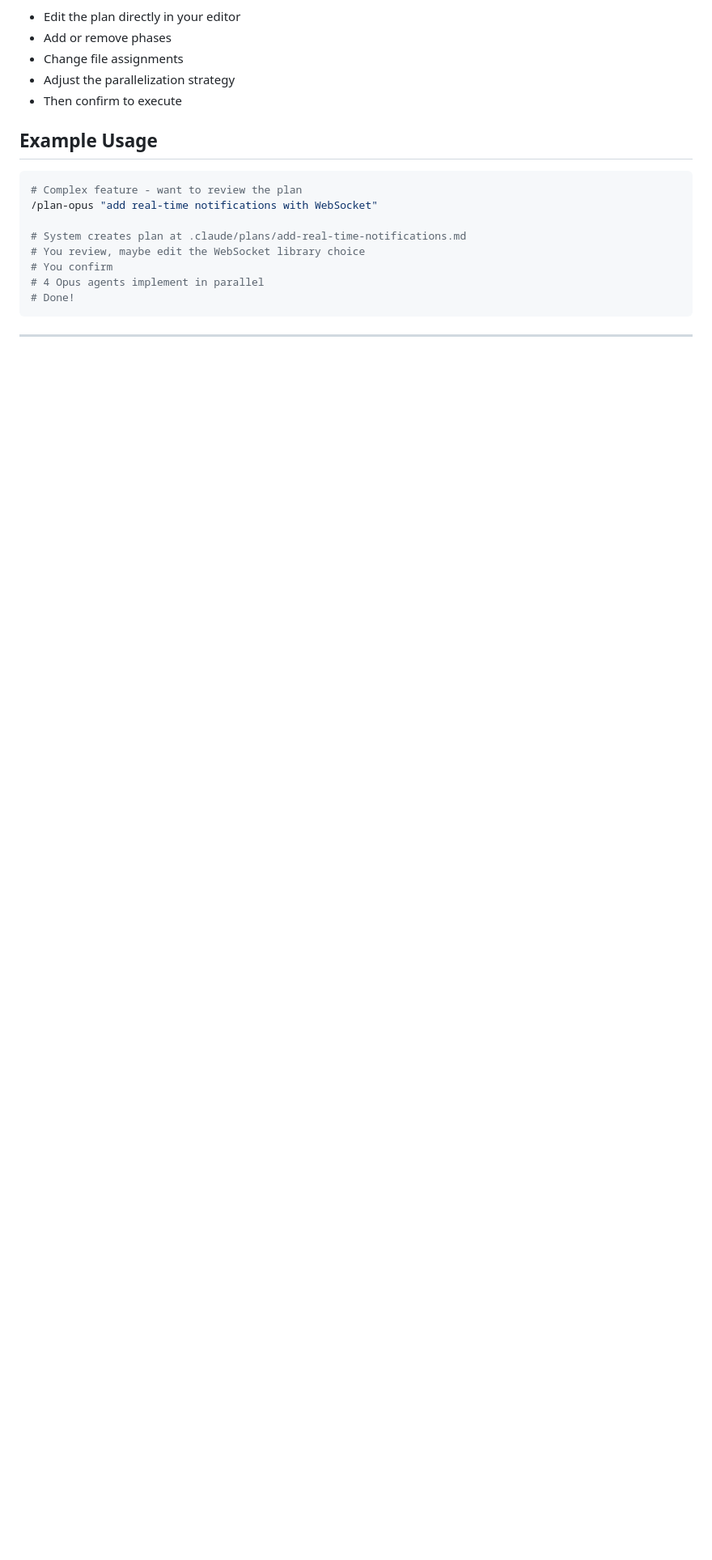
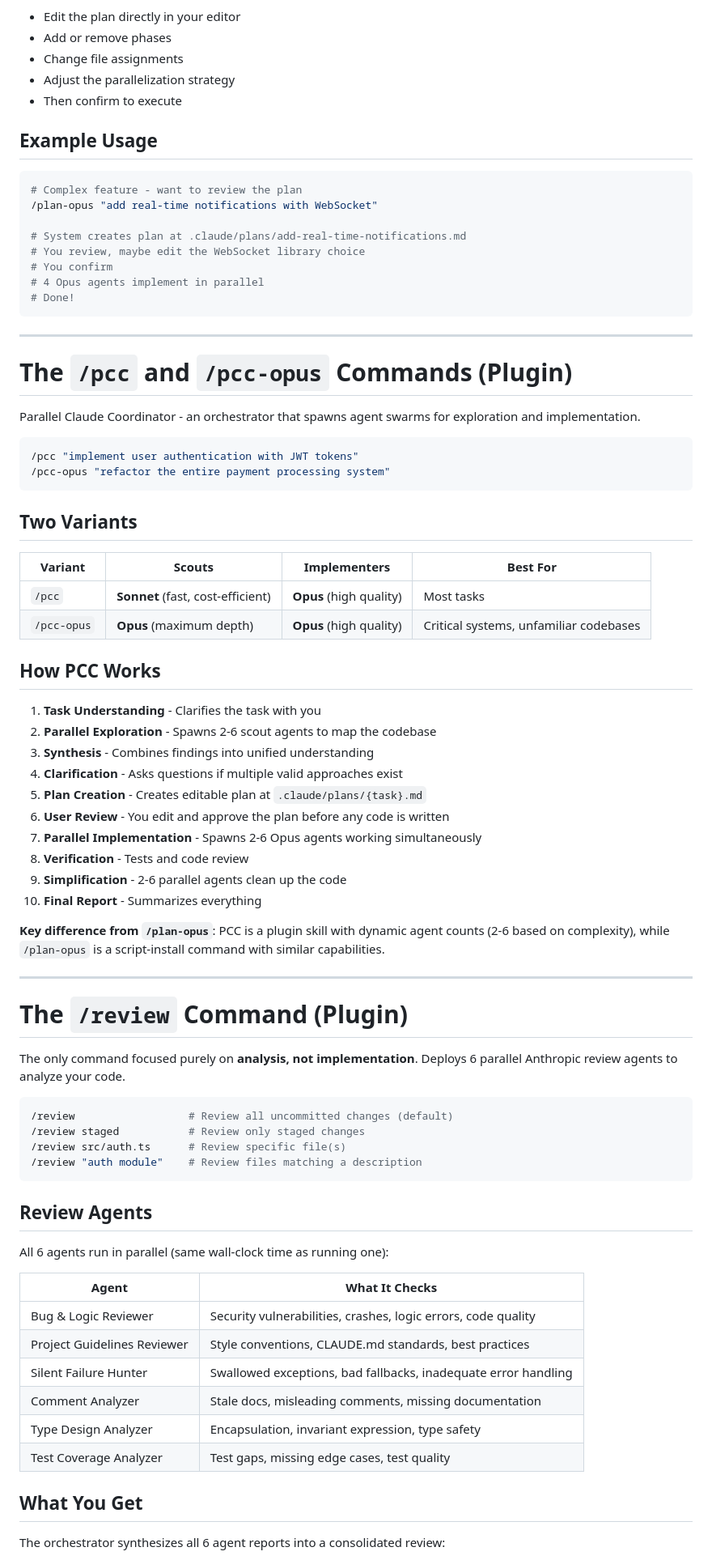
Before and after one commit to Kasempiternal/Claude-Agent-System, a Markdown page: README.md, the part around one of its changes. Shown at 81% size. Drawn GitHub-style; blank space fills up the shorter version.

Commit message:
Add /review, /pcc, /pcc-opus to root README
Root README now documents all plugin skills: /review (code review
swarm with 6 parallel agents), /pcc (Sonnet scouts + Opus
implementers), and /pcc-opus (all-Opus). Updated Quick Start table,
"When to Use" guide, and added full sections with agent tables and
workflow descriptions.

Co-Authored-By: Claude Opus 4.6 <noreply@anthropic.com>

````diff
--- a/README.md
+++ b/README.md
@@ -467,3 +467,64 @@ You can:
 
 ---
 
+# The `/pcc` and `/pcc-opus` Commands (Plugin)
+
+Parallel Claude Coordinator - an orchestrator that spawns agent swarms for exploration and implementation.
+
+```bash
+/pcc "implement user authentication with JWT tokens"
+/pcc-opus "refactor the entire payment processing system"
+```
+
+## Two Variants
+
+| Variant | Scouts | Implementers | Best For |
+|---------|--------|-------------|----------|
+| `/pcc` | **Sonnet** (fast, cost-efficient) | **Opus** (high quality) | Most tasks |
+| `/pcc-opus` | **Opus** (maximum depth) | **Opus** (high quality) | Critical systems, unfamiliar codebases |
+
+## How PCC Works
+
+1. **Task Understanding** - Clarifies the task with you
+2. **Parallel Exploration** - Spawns 2-6 scout agents to map the codebase
+3. **Synthesis** - Combines findings into unified understanding
+4. **Clarification** - Asks questions if multiple valid approaches exist
+5. **Plan Creation** - Creates editable plan at `.claude/plans/{task}.md`
+6. **User Review** - You edit and approve the plan before any code is written
+7. **Parallel Implementation** - Spawns 2-6 Opus agents working simultaneously
+8. **Verification** - Tests and code review
+9. **Simplification** - 2-6 parallel agents clean up the code
+10. **Final Report** - Summarizes everything
+
+**Key difference from `/plan-opus`**: PCC is a plugin skill with dynamic agent counts (2-6 based on complexity), while `/plan-opus` is a script-install command with similar capabilities.
+
+---
+
+# The `/review` Command (Plugin)
+
+The only command focused purely on **analysis, not implementation**. Deploys 6 parallel Anthropic review agents to analyze your code.
+
+```bash
+/review                  # Review all uncommitted changes (default)
+/review staged           # Review only staged changes
+/review src/auth.ts      # Review specific file(s)
+/review "auth module"    # Review files matching a description
+```
+
+## Review Agents
+
+All 6 agents run in parallel (same wall-clock time as running one):
+
+| Agent | What It Checks |
+|-------|---------------|
+| Bug & Logic Reviewer | Security vulnerabilities, crashes, logic errors, code quality |
+| Project Guidelines Reviewer | Style conventions, CLAUDE.md standards, best practices |
+| Silent Failure Hunter | Swallowed exceptions, bad fallbacks, inadequate error handling |
+| Comment Analyzer | Stale docs, misleading comments, missing documentation |
+| Type Design Analyzer | Encapsulation, invariant expression, type safety |
+| Test Coverage Analyzer | Test gaps, missing edge cases, test quality |
+
+## What You Get
+
+The orchestrator synthesizes all 6 agent reports into a consolidated review:
+
````
Also changed, not shown: other parts of README.md (+21 -6 lines).
